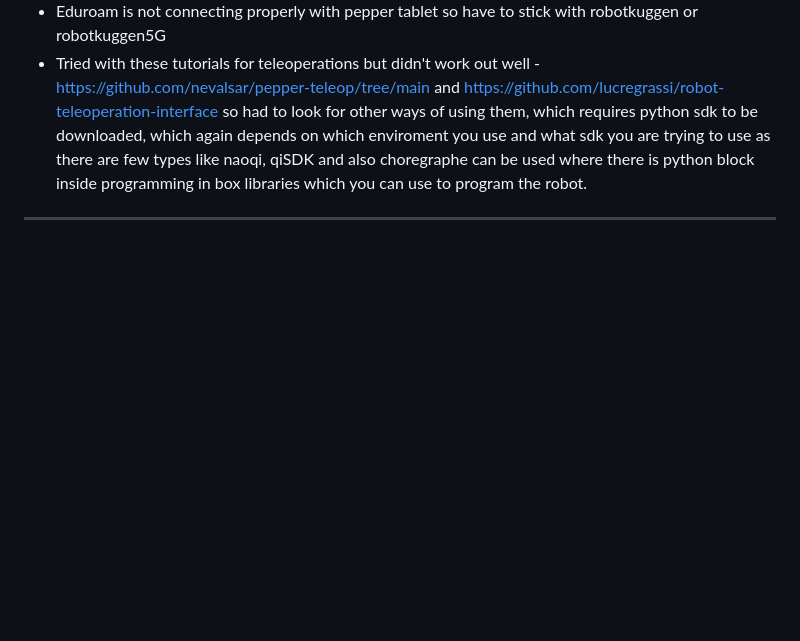
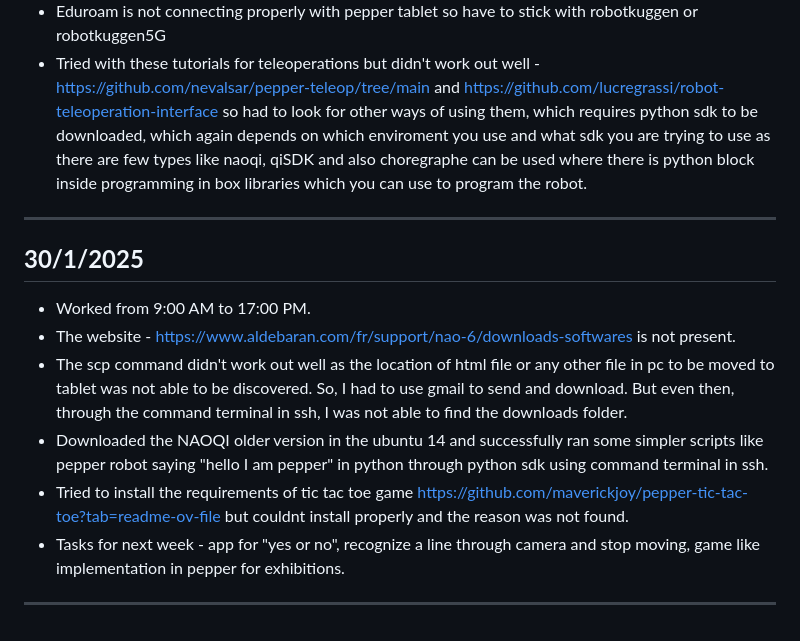
Before and after one commit to Dharun235/RA_2025, a Markdown page: Documentation of work.md, the part around the change. Rendered like a GitHub page; blank space fills up the shorter version.

```diff
--- a/Documentation of work.md
+++ b/Documentation of work.md
@@ -96,3 +96,13 @@
 - Tried with these tutorials for teleoperations but didn't work out well - https://github.com/nevalsar/pepper-teleop/tree/main and https://github.com/lucregrassi/robot-teleoperation-interface so had to look for other ways of using them, which requires python sdk to be downloaded, which again depends on which enviroment you use and what sdk you are trying to use as there are few types like naoqi, qiSDK and also choregraphe can be used where there is python block inside programming in box libraries which you can use to program the robot.
 
 ---
+
+## **30/1/2025**
+- Worked from 9:00 AM to 17:00 PM.
+- The website - https://www.aldebaran.com/fr/support/nao-6/downloads-softwares is not present.
+- The scp command didn't work out well as the location of html file or any other file in pc to be moved to tablet was not able to be discovered. So, I had to use gmail to send and download. But even then, through the command terminal in ssh, I was not able to find the downloads folder.
+- Downloaded the NAOQI older version in the ubuntu 14 and successfully ran some simpler scripts like pepper robot saying "hello I am pepper" in python through python sdk using command terminal in ssh.
+- Tried to install the requirements of tic tac toe game https://github.com/maverickjoy/pepper-tic-tac-toe?tab=readme-ov-file but couldnt install properly and the reason was not found.
+- Tasks for next week - app for "yes or no", recognize a line through camera and stop moving, game like implementation in pepper for exhibitions.
+
+---
```
